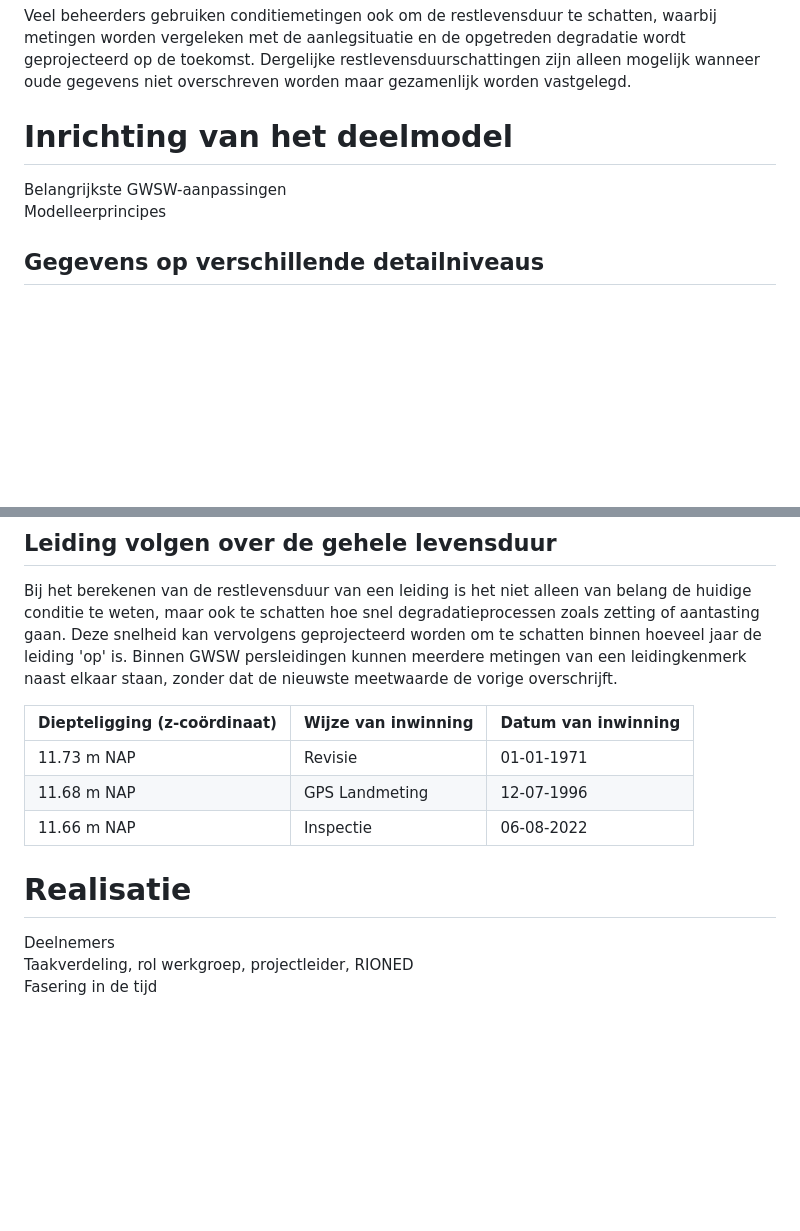
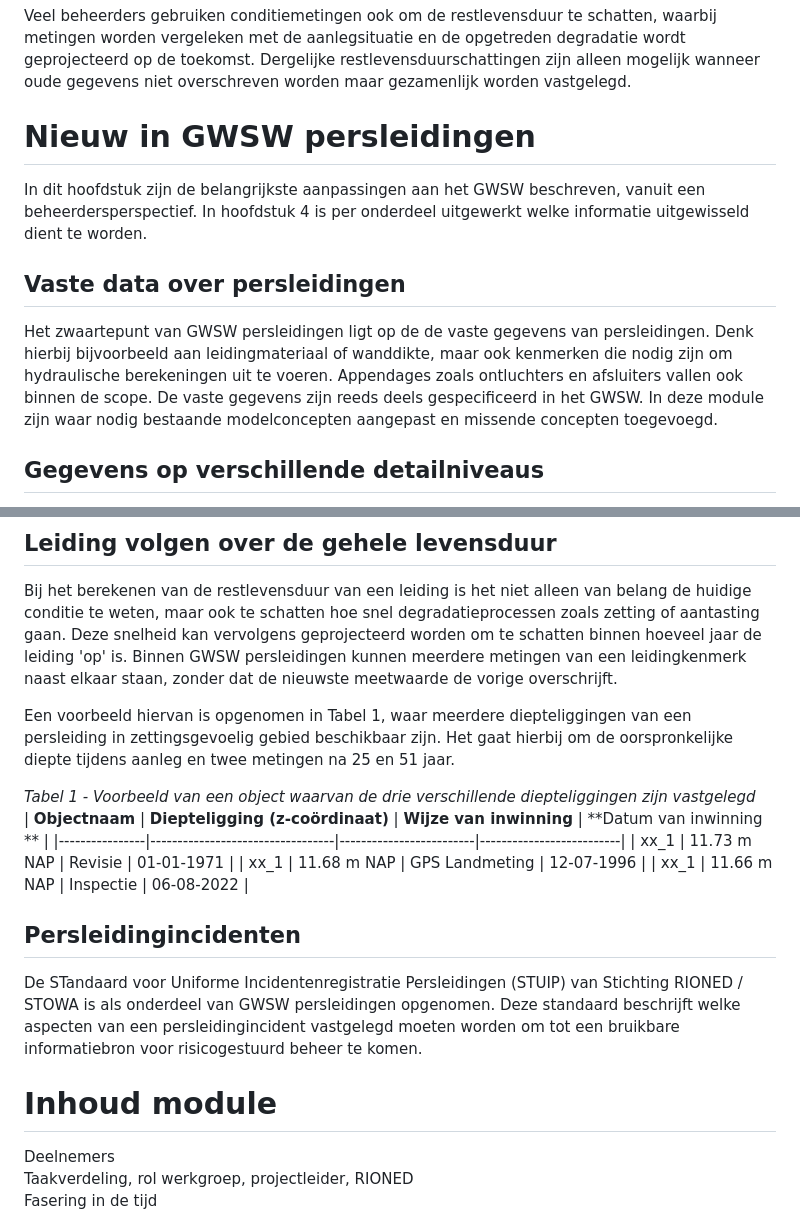
Before and after one commit to StichtingRIONED/gwsw-persleidingen, a Markdown page: main.md, 2 parts joined by grey strips. Drawn GitHub-style; blank space fills up the shorter version.

```diff
--- a/main.md
+++ b/main.md
@@ -42,10 +42,11 @@ Veel beheerders gebruiken conditiemetingen ook om de restlevensduur te schatten,
 
 <!---Applicaties (extern en/of op GWSW Server) Gegevensbehoefte-->
 
-# Inrichting van het deelmodel
+# Nieuw in GWSW persleidingen
+In dit hoofdstuk zijn de belangrijkste aanpassingen aan het GWSW beschreven, vanuit een beheerdersperspectief. In hoofdstuk 4 is per onderdeel uitgewerkt welke informatie uitgewisseld dient te worden.
 
-Belangrijkste GWSW-aanpassingen
-Modelleerprincipes
+## Vaste data over persleidingen
+Het zwaartepunt van GWSW persleidingen ligt op de de vaste gegevens van persleidingen. Denk hierbij bijvoorbeeld aan leidingmateriaal of wanddikte, maar ook kenmerken die nodig zijn om hydraulische berekeningen uit te voeren. Appendages zoals ontluchters en afsluiters vallen ook binnen de scope. De vaste gegevens zijn reeds deels gespecificeerd in het GWSW. In deze module zijn waar nodig bestaande modelconcepten aangepast en missende concepten toegevoegd.
 
 ## Gegevens op verschillende detailniveaus
 Waar persleidinggegevens eerder alleen nog op persleidng- of leidingsegmentniveau (zie ook Figuur 1) werden vastgelegd, worden met de komst van nieuwe inspectietechnieken ook steeds meer gegevens op buisniveau geregistreerd. GWSW persleidingen kan met gegevens op alle detailniveaus in Figuur 1 omgaan, door steeds de onderlinge relaties te beschrijven: dus een buisdeel is onderdeel van een leidingsegement, wat weer onderdeel is van een persleiding, etc. Hierdoor zijn gegevens uit verschillende bronnen goed te combineren.
@@ -57,13 +58,20 @@ Waar persleidinggegevens eerder alleen nog op persleidng- of leidingsegmentnivea
 ## Leiding volgen over de gehele levensduur
 Bij het berekenen van de restlevensduur van een leiding is het niet alleen van belang de huidige conditie te weten, maar ook te schatten hoe snel degradatieprocessen zoals zetting of aantasting gaan. Deze snelheid kan vervolgens geprojecteerd worden om te schatten binnen hoeveel jaar de leiding 'op' is. Binnen GWSW persleidingen kunnen meerdere metingen van een leidingkenmerk naast elkaar staan, zonder dat de nieuwste meetwaarde de vorige overschrijft.
 
-| **Diepteligging   (z-coördinaat)** | **Wijze van inwinning** | **Datum van inwinning** |
-|------------------------------------|-------------------------|-------------------------|
-| 11.73 m NAP                        | Revisie                 | 01-01-1971              |
-| 11.68 m NAP                        | GPS Landmeting          | 12-07-1996              |
-| 11.66 m NAP                        | Inspectie               | 06-08-2022              |
+Een voorbeeld hiervan is opgenomen in Tabel 1, waar meerdere diepteliggingen van een persleiding in zettingsgevoelig gebied beschikbaar zijn. Het gaat hierbij om de oorspronkelijke diepte tijdens aanleg en twee metingen na 25 en 51 jaar.
 
-# Realisatie
+*Tabel 1 - Voorbeeld van een object waarvan de drie verschillende diepteliggingen zijn vastgelegd*
+| **Objectnaam** | **Diepteligging (z-coördinaat)** | **Wijze van inwinning** | **Datum van inwinning ** |
+|----------------|----------------------------------|-------------------------|--------------------------|
+| xx_1           | 11.73 m NAP                      | Revisie                 | 01-01-1971               |
+| xx_1           | 11.68 m NAP                      | GPS Landmeting          | 12-07-1996               |
+| xx_1           | 11.66 m NAP                      | Inspectie               | 06-08-2022               |
+
+## Persleidingincidenten
+De STandaard voor Uniforme Incidentenregistratie Persleidingen (STUIP) van Stichting RIONED / STOWA is als onderdeel van GWSW persleidingen opgenomen. Deze standaard beschrijft welke aspecten van een persleidingincident vastgelegd moeten worden om tot een bruikbare informatiebron voor risicogestuurd beheer te komen.
+
+# Inhoud module
+
 
 Deelnemers
 Taakverdeling, rol werkgroep, projectleider, RIONED
```
